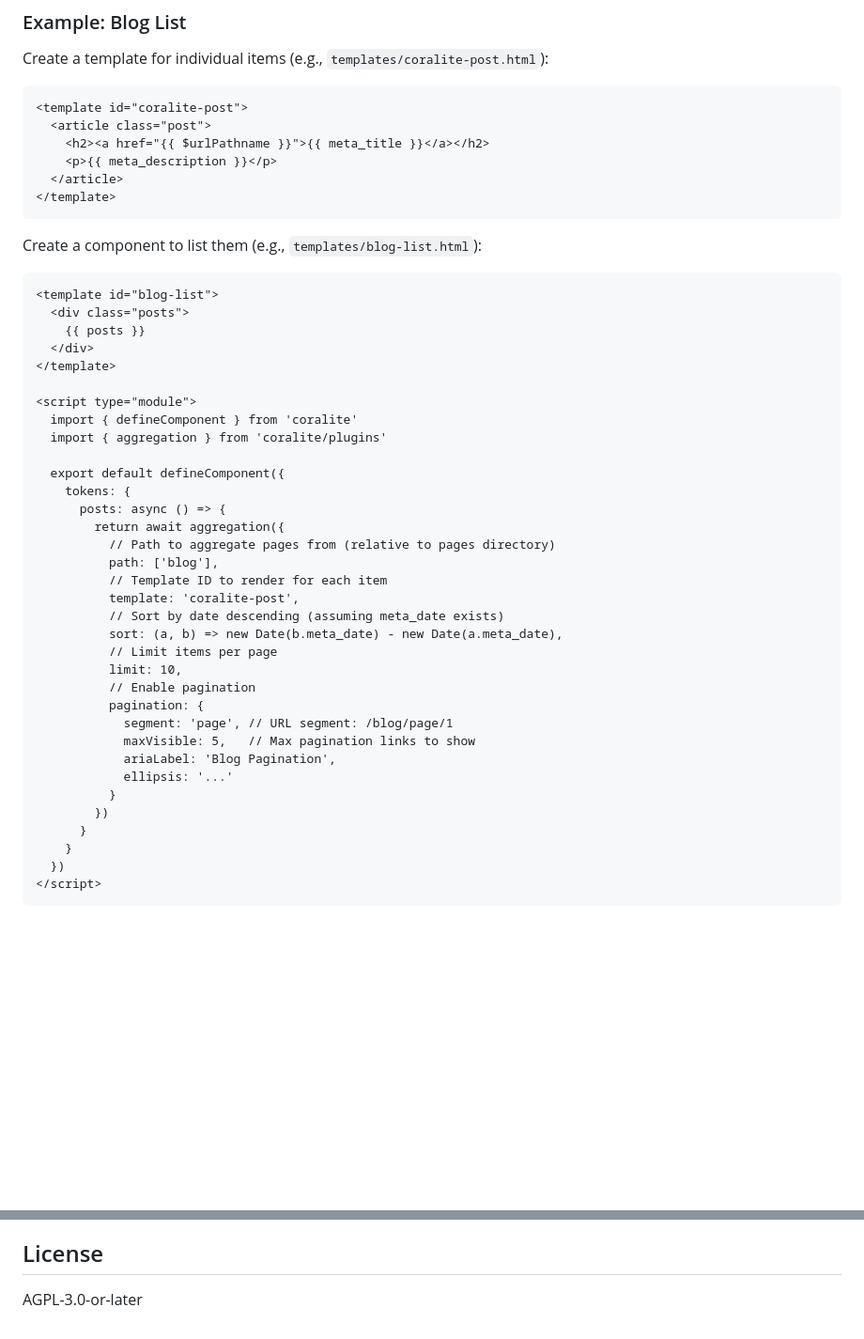
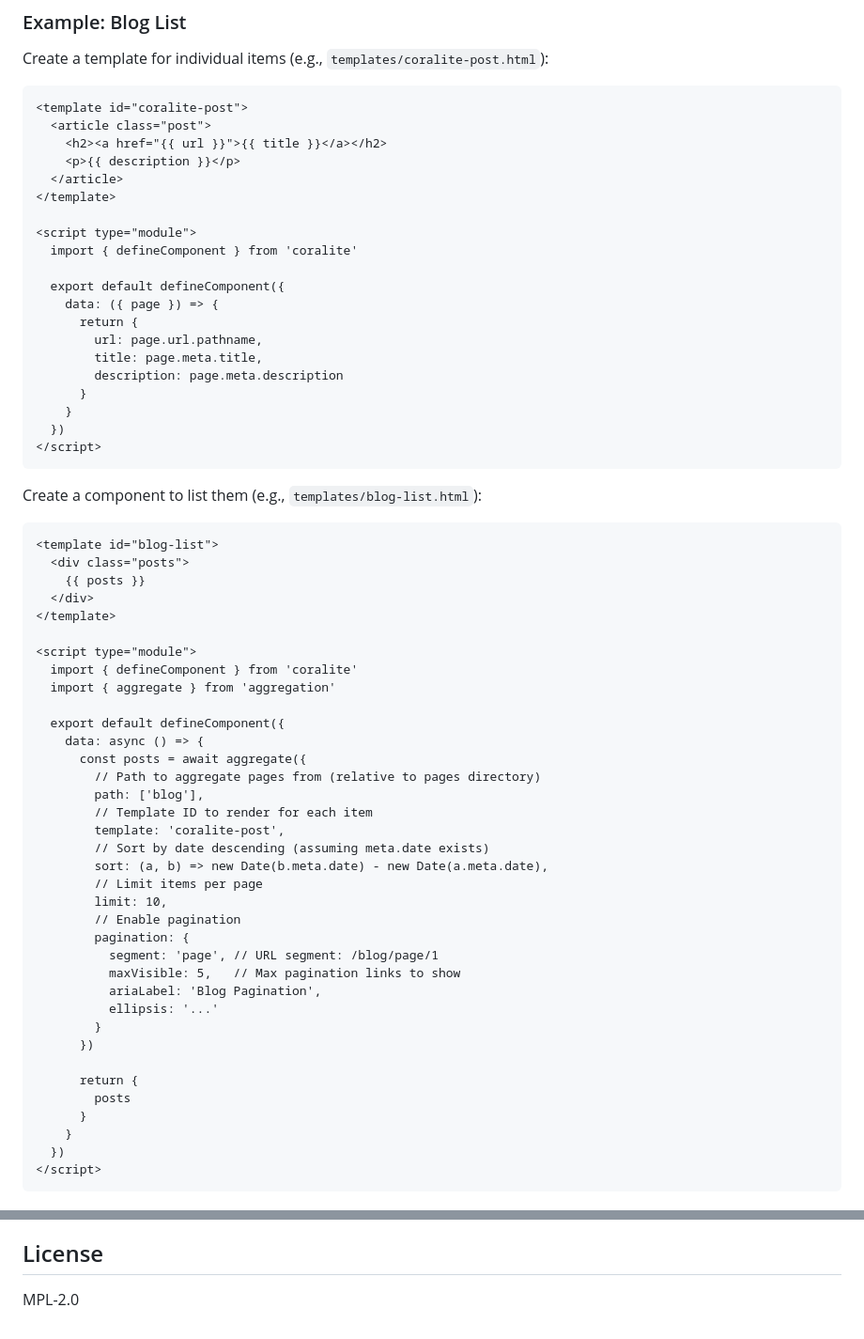
Before and after one commit to tjdav/coralite-plugin-aggregation, a Markdown page: README.md, 2 parts joined by grey strips. Shown at 94% size. Rendered like a GitHub page; blank space fills up the shorter version.

Commit message:
feat(docs): Update README with component implementation details
Refactors the documentation in README.md to reflect changes in template structure and introduces a new script block for `coralite-post` component data fetching. Also updates license from AGPL-3.0-or-later to MPL-2.0.

````diff
--- a/README.md
+++ b/README.md
@@ -33,10 +33,24 @@ Create a template for individual items (e.g., `templates/coralite-post.html`):
 ```html
 <template id="coralite-post">
   <article class="post">
-    <h2><a href="{{ $urlPathname }}">{{ meta_title }}</a></h2>
-    <p>{{ meta_description }}</p>
+    <h2><a href="{{ url }}">{{ title }}</a></h2>
+    <p>{{ description }}</p>
   </article>
 </template>
+
+<script type="module">
+  import { defineComponent } from 'coralite'
+
+  export default defineComponent({
+    data: ({ page }) => {
+      return {
+        url: page.url.pathname,
+        title: page.meta.title,
+        description: page.meta.description
+      }
+    }
+  })
+</script>
 ```
 
 Create a component to list them (e.g., `templates/blog-list.html`):
@@ -50,28 +64,30 @@ Create a component to list them (e.g., `templates/blog-list.html`):
 
 <script type="module">
   import { defineComponent } from 'coralite'
-  import { aggregation } from 'coralite/plugins'
+  import { aggregate } from 'aggregation'
 
   export default defineComponent({
-    tokens: {
-      posts: async () => {
-        return await aggregation({
-          // Path to aggregate pages from (relative to pages directory)
-          path: ['blog'],
-          // Template ID to render for each item
-          template: 'coralite-post',
-          // Sort by date descending (assuming meta_date exists)
-          sort: (a, b) => new Date(b.meta_date) - new Date(a.meta_date),
-          // Limit items per page
-          limit: 10,
-          // Enable pagination
-          pagination: {
-            segment: 'page', // URL segment: /blog/page/1
-            maxVisible: 5,   // Max pagination links to show
-            ariaLabel: 'Blog Pagination',
-            ellipsis: '...'
-          }
-        })
+    data: async () => {
+      const posts = await aggregate({
+        // Path to aggregate pages from (relative to pages directory)
+        path: ['blog'],
+        // Template ID to render for each item
+        template: 'coralite-post',
+        // Sort by date descending (assuming meta.date exists)
+        sort: (a, b) => new Date(b.meta.date) - new Date(a.meta.date),
+        // Limit items per page
+        limit: 10,
+        // Enable pagination
+        pagination: {
+          segment: 'page', // URL segment: /blog/page/1
+          maxVisible: 5,   // Max pagination links to show
+          ariaLabel: 'Blog Pagination',
+          ellipsis: '...'
+        }
+      })
+
+      return {
+        posts
       }
     }
   })
@@ -114,4 +130,4 @@ When `pagination` is enabled and `limit` is set:
 
 ## License
 
-AGPL-3.0-or-later
+MPL-2.0
````
